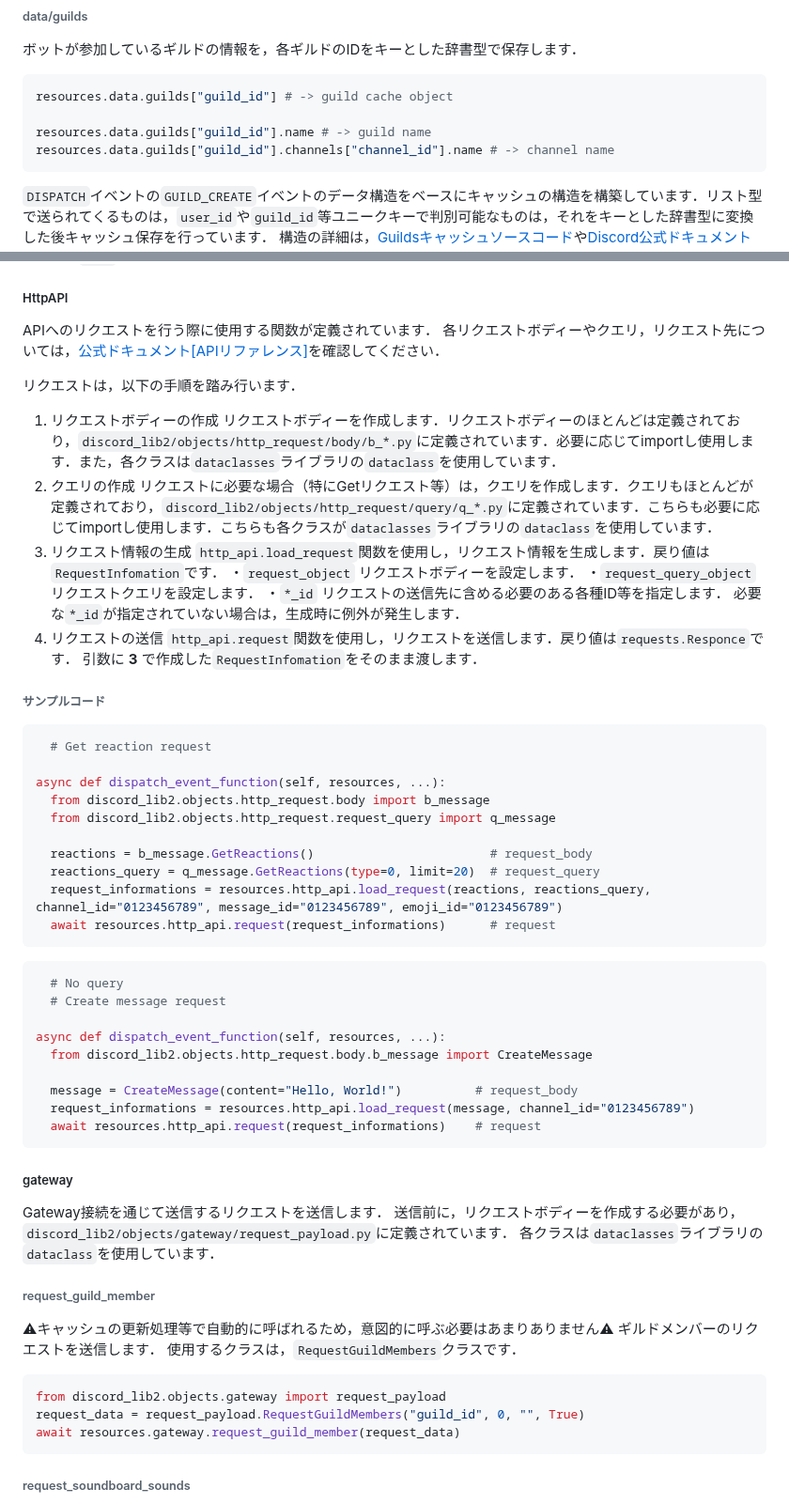
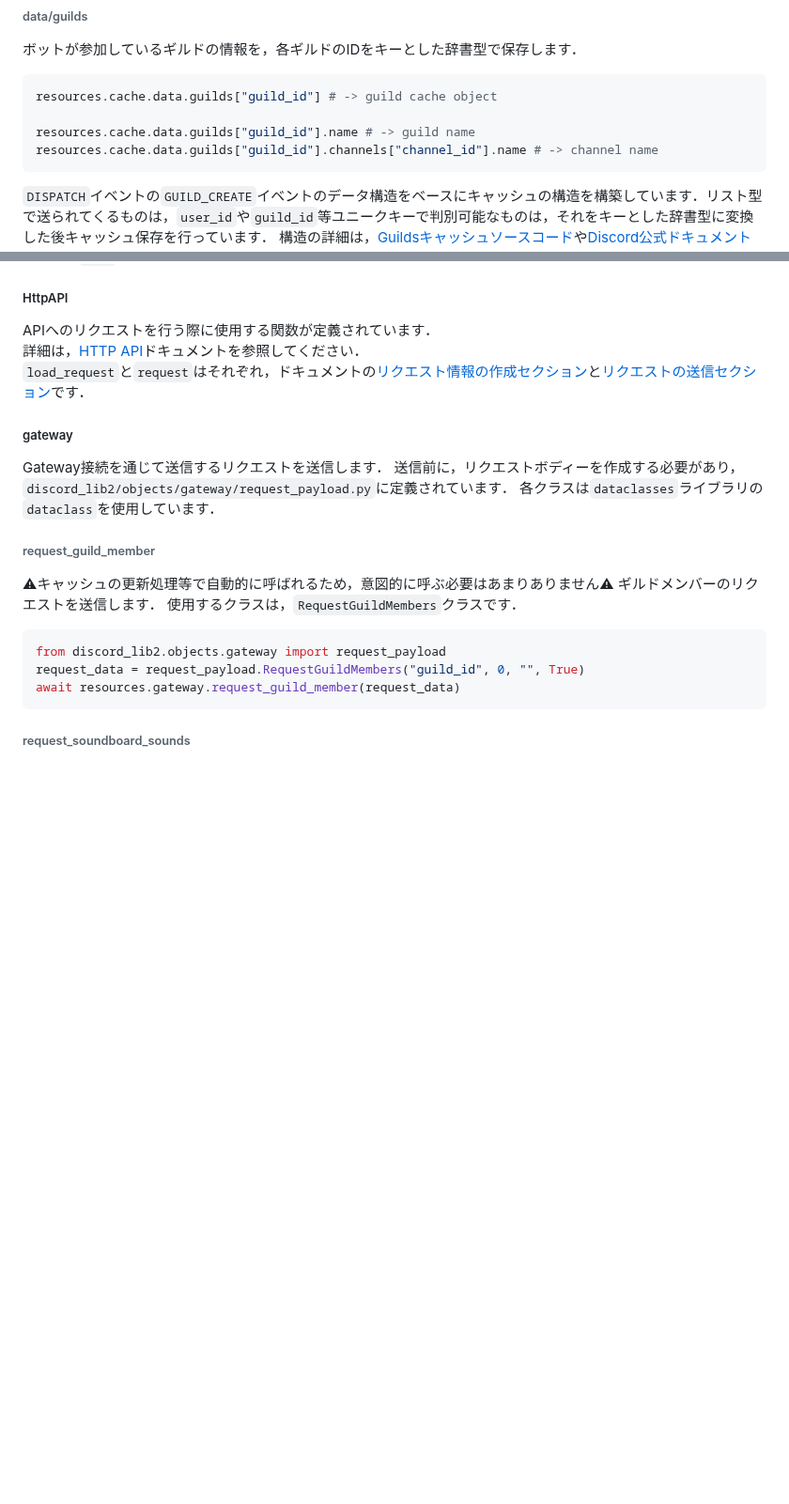
Before and after one commit to dera-develop/Discord-lib-v2, a Markdown page: docs/gateway_event.md, 2 parts joined by grey strips. Shown at 94% size. GitHub-like rendering; blank space fills up the shorter version.

````diff
--- a/docs/gateway_event.md
+++ b/docs/gateway_event.md
@@ -83,10 +83,10 @@ resources
 ###### data/guilds
 ボットが参加しているギルドの情報を，各ギルドのIDをキーとした辞書型で保存します．
 ```python
-resources.data.guilds["guild_id"] # -> guild cache object
+resources.cache.data.guilds["guild_id"] # -> guild cache object
 
-resources.data.guilds["guild_id"].name # -> guild name
-resources.data.guilds["guild_id"].channels["channel_id"].name # -> channel name
+resources.cache.data.guilds["guild_id"].name # -> guild name
+resources.cache.data.guilds["guild_id"].channels["channel_id"].name # -> channel name
 ```
 `DISPATCH`イベントの`GUILD_CREATE`イベントのデータ構造をベースにキャッシュの構造を構築しています．リスト型で送られてくるものは，`user_id`や`guild_id`等ユニークキーで判別可能なものは，それをキーとした辞書型に変換した後キャッシュ保存を行っています．
 構造の詳細は，[Guildsキャッシュソースコード](../discord_lib2/cache/user/guild.py)や[Discord公式ドキュメント[Guild Createイベント]](https://docs.discord.com/developers/events/gateway-events#guild-create)を確認してください．
@@ -111,47 +111,9 @@ resources.cache.data.users["user_id"].user.global_name # -> user global name
 
 ##### HttpAPI
 APIへのリクエストを行う際に使用する関数が定義されています．
-各リクエストボディーやクエリ，リクエスト先については，[公式ドキュメント[APIリファレンス]](https://docs.discord.com/developers/reference)を確認してください．
+詳細は，[HTTP API](http_api.md)ドキュメントを参照してください．
+`load_request`と`request`はそれぞれ，ドキュメントの[リクエスト情報の作成セクション](http_api.md#リクエスト情報の作成)と[リクエストの送信セクション](http_api.md#リクエストの送信)です．
 
-リクエストは，以下の手順を踏み行います．
-1. リクエストボディーの作成
-リクエストボディーを作成します．リクエストボディーのほとんどは定義されており，`discord_lib2/objects/http_request/body/b_*.py`に定義されています．必要に応じてimportし使用します．また，各クラスは`dataclasses`ライブラリの`dataclass`を使用しています．
-2. クエリの作成
-リクエストに必要な場合（特にGetリクエスト等）は，クエリを作成します．クエリもほとんどが定義されており，`discord_lib2/objects/http_request/query/q_*.py`に定義されています．こちらも必要に応じてimportし使用します．こちらも各クラスが`dataclasses`ライブラリの`dataclass`を使用しています．
-3. リクエスト情報の生成
-`http_api.load_request`関数を使用し，リクエスト情報を生成します．戻り値は`RequestInfomation`です．
-・`request_object` リクエストボディーを設定します．
-・`request_query_object` リクエストクエリを設定します．
-・`*_id` リクエストの送信先に含める必要のある各種ID等を指定します．
-必要な`*_id`が指定されていない場合は，生成時に例外が発生します．
-4. リクエストの送信
-`http_api.request`関数を使用し，リクエストを送信します．戻り値は`requests.Responce`です．
-引数に **3** で作成した`RequestInfomation`をそのまま渡します．
-
-###### サンプルコード
-```python
-  # Get reaction request
-
-async def dispatch_event_function(self, resources, ...):
-  from discord_lib2.objects.http_request.body import b_message
-  from discord_lib2.objects.http_request.request_query import q_message
-
-  reactions = b_message.GetReactions()                        # request_body
-  reactions_query = q_message.GetReactions(type=0, limit=20)  # request_query
-  request_informations = resources.http_api.load_request(reactions, reactions_query, channel_id="0123456789", message_id="0123456789", emoji_id="0123456789")
-  await resources.http_api.request(request_informations)      # request
-```
-```python
-  # No query
-  # Create message request
-
-async def dispatch_event_function(self, resources, ...):
-  from discord_lib2.objects.http_request.body.b_message import CreateMessage
-
-  message = CreateMessage(content="Hello, World!")          # request_body
-  request_informations = resources.http_api.load_request(message, channel_id="0123456789")
-  await resources.http_api.request(request_informations)    # request
-```
 
 ##### gateway
 Gateway接続を通じて送信するリクエストを送信します．
````
Also changed, not shown: other parts of docs/gateway_event.md (+1 -1 lines), docs/http_api.md (added, +235 -0 lines), docs/overview.md (+9 -2 lines), docs/images/architecture.png (added), 1 other file.
